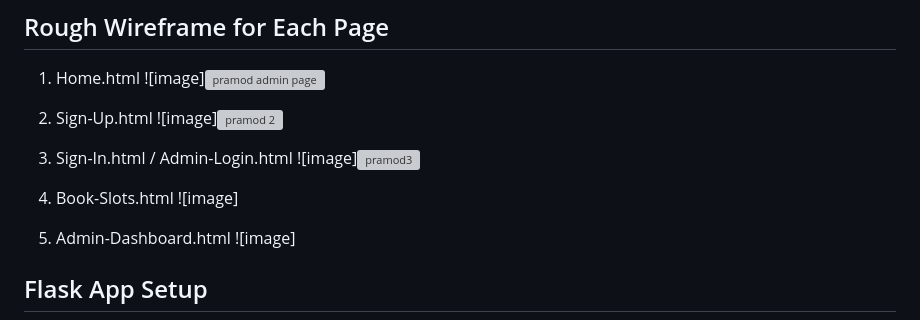
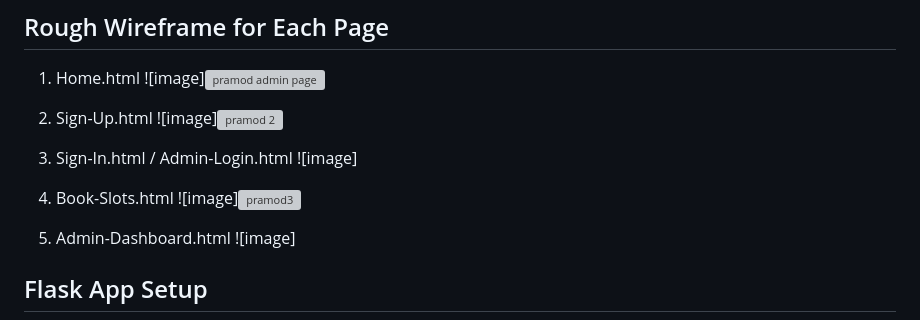
Before and after one commit to pramod9951/Pramod-covid-vaccination-booking-project-task, a Markdown page: Vaccination-Booking-main/README.md, the part around the change. Rendered like a GitHub page; grey boxes are pictures that could not be loaded.

```diff
--- a/Vaccination-Booking-main/README.md
+++ b/Vaccination-Booking-main/README.md
@@ -102,9 +102,9 @@ b. Admin
 2. Sign-Up.html
    ![image]<img width="919" alt="pramod 2" src="https://github.com/pramod9951/Pramod-covid-vaccination-booking-project-task/assets/87662603/cb4a333c-ee0b-46c0-a5b9-6673bf5adf98">
 3. Sign-In.html / Admin-Login.html
+   ![image]
+4. Book-Slots.html
    ![image]<img width="907" alt="pramod3" src="https://github.com/pramod9951/Pramod-covid-vaccination-booking-project-task/assets/87662603/50459446-7a36-42a3-8db4-f9132bf06180">
-4. Book-Slots.html
-   ![image]
 
 5. Admin-Dashboard.html
    ![image]
```
